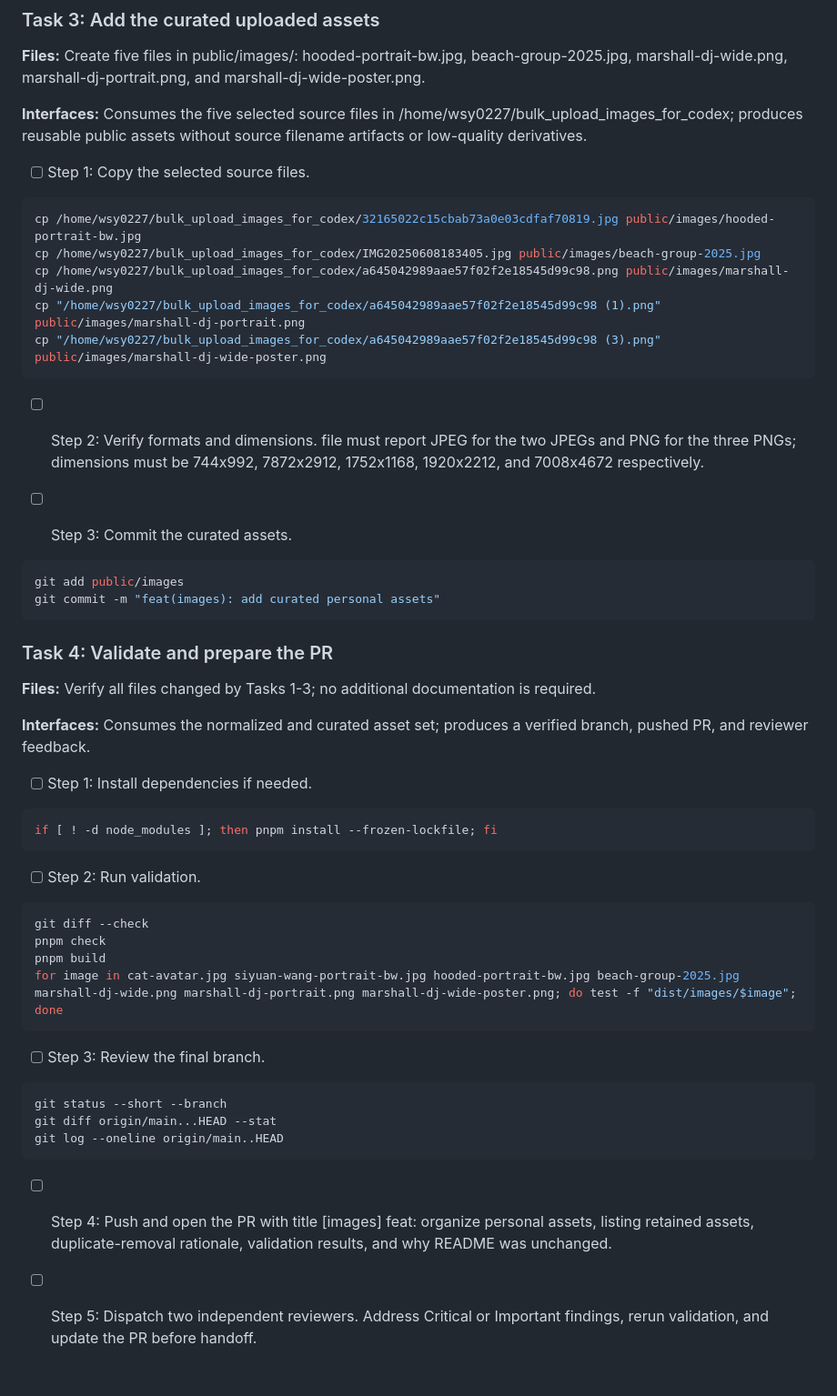
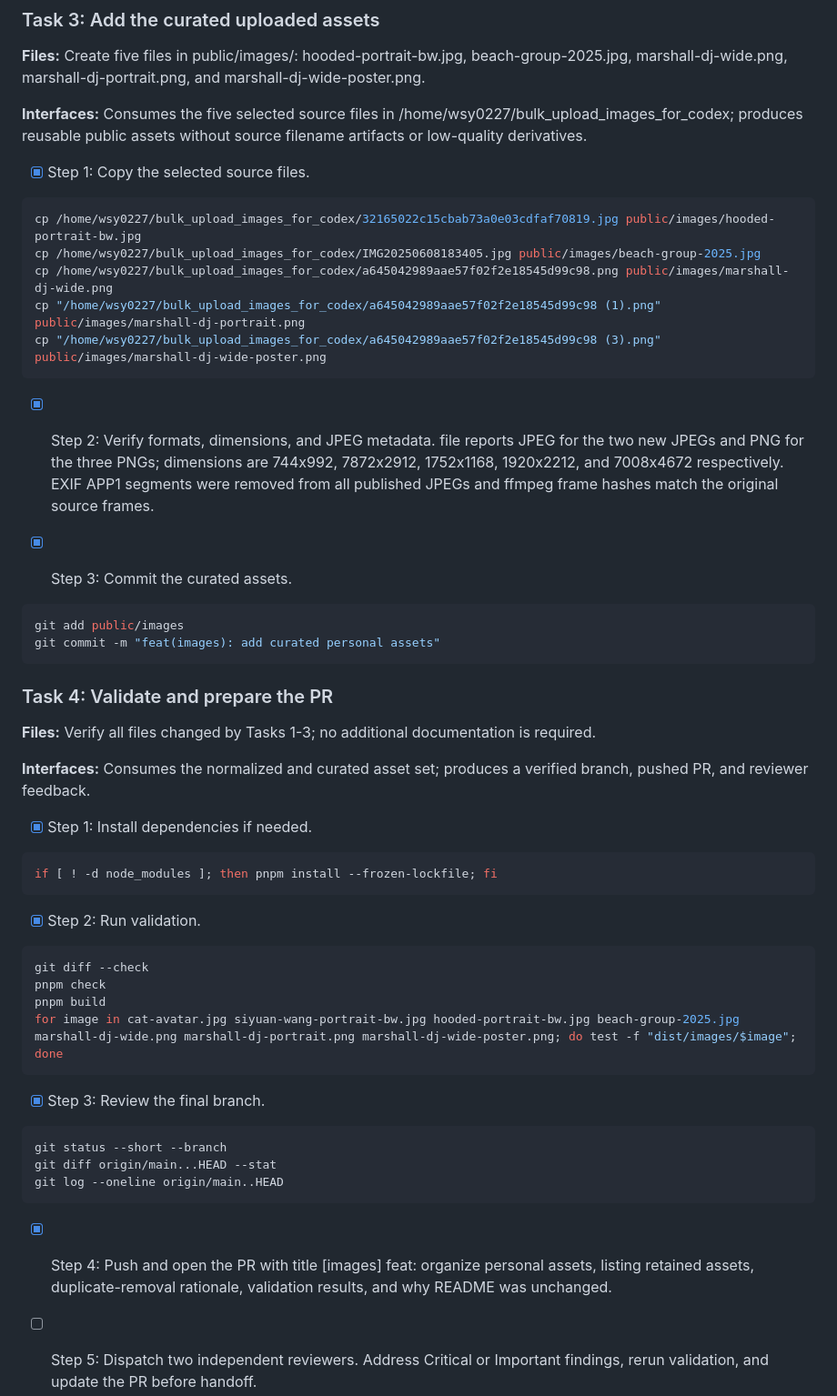
Before and after one commit to Wangmerlyn/Wangmerlyn.github.io, a Markdown page: docs/plans/2026-09-17-personal-image-organization.md, the part around one of its changes. Shown at 91% size. Rendered like a GitHub page; blank space fills up the shorter version.

```diff
--- a/docs/plans/2026-09-17-personal-image-organization.md
+++ b/docs/plans/2026-09-17-personal-image-organization.md
@@ -91,7 +93,7 @@ git commit -m "refactor(images): normalize homepage asset names"
 
 **Interfaces:** Consumes the five selected source files in /home/wsy0227/bulk_upload_images_for_codex; produces reusable public assets without source filename artifacts or low-quality derivatives.
 
-- [ ] Step 1: Copy the selected source files.
+- [x] Step 1: Copy the selected source files.
 
 ~~~bash
 cp /home/wsy0227/bulk_upload_images_for_codex/32165022c15cbab73a0e03cdfaf70819.jpg public/images/hooded-portrait-bw.jpg
@@ -101,9 +103,9 @@ cp "/home/wsy0227/bulk_upload_images_for_codex/a645042989aae57f02f2e18545d99c98
 cp "/home/wsy0227/bulk_upload_images_for_codex/a645042989aae57f02f2e18545d99c98 (3).png" public/images/marshall-dj-wide-poster.png
 ~~~
 
-- [ ] Step 2: Verify formats and dimensions. file must report JPEG for the two JPEGs and PNG for the three PNGs; dimensions must be 744x992, 7872x2912, 1752x1168, 1920x2212, and 7008x4672 respectively.
+- [x] Step 2: Verify formats, dimensions, and JPEG metadata. file reports JPEG for the two new JPEGs and PNG for the three PNGs; dimensions are 744x992, 7872x2912, 1752x1168, 1920x2212, and 7008x4672 respectively. EXIF APP1 segments were removed from all published JPEGs and ffmpeg frame hashes match the original source frames.
 
-- [ ] Step 3: Commit the curated assets.
+- [x] Step 3: Commit the curated assets.
 
 ~~~bash
 git add public/images
@@ -116,13 +118,13 @@ git commit -m "feat(images): add curated personal assets"
 
 **Interfaces:** Consumes the normalized and curated asset set; produces a verified branch, pushed PR, and reviewer feedback.
 
-- [ ] Step 1: Install dependencies if needed.
+- [x] Step 1: Install dependencies if needed.
 
 ~~~bash
 if [ ! -d node_modules ]; then pnpm install --frozen-lockfile; fi
 ~~~
 
-- [ ] Step 2: Run validation.
+- [x] Step 2: Run validation.
 
 ~~~bash
 git diff --check
@@ -131,7 +133,7 @@ pnpm build
 for image in cat-avatar.jpg siyuan-wang-portrait-bw.jpg hooded-portrait-bw.jpg beach-group-2025.jpg marshall-dj-wide.png marshall-dj-portrait.png marshall-dj-wide-poster.png; do test -f "dist/images/$image"; done
 ~~~
 
-- [ ] Step 3: Review the final branch.
+- [x] Step 3: Review the final branch.
 
 ~~~bash
 git status --short --branch
@@ -139,6 +141,6 @@ git diff origin/main...HEAD --stat
 git log --oneline origin/main..HEAD
 ~~~
 
-- [ ] Step 4: Push and open the PR with title [images] feat: organize personal assets, listing retained assets, duplicate-removal rationale, validation results, and why README was unchanged.
+- [x] Step 4: Push and open the PR with title [images] feat: organize personal assets, listing retained assets, duplicate-removal rationale, validation results, and why README was unchanged.
 
 - [ ] Step 5: Dispatch two independent reviewers. Address Critical or Important findings, rerun validation, and update the PR before handoff.
```
Also changed, not shown: other parts of docs/plans/2026-09-17-personal-image-organization.md (+8 -6 lines).
